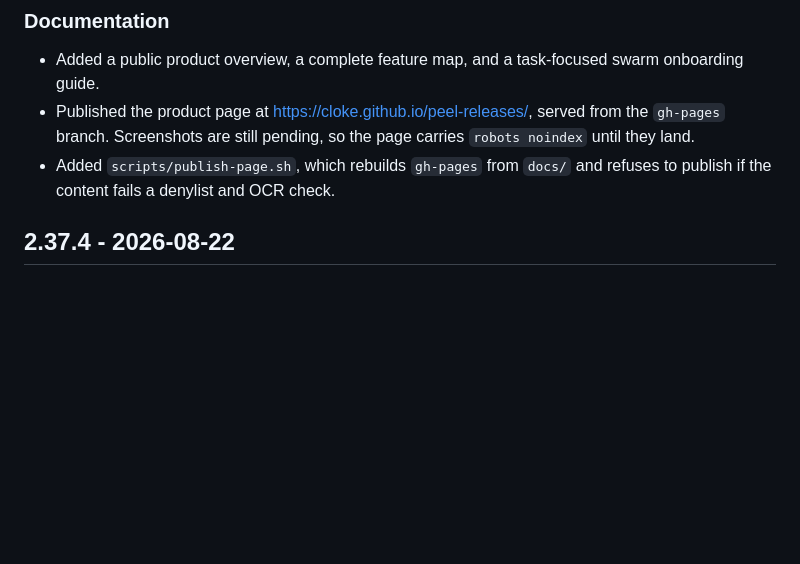
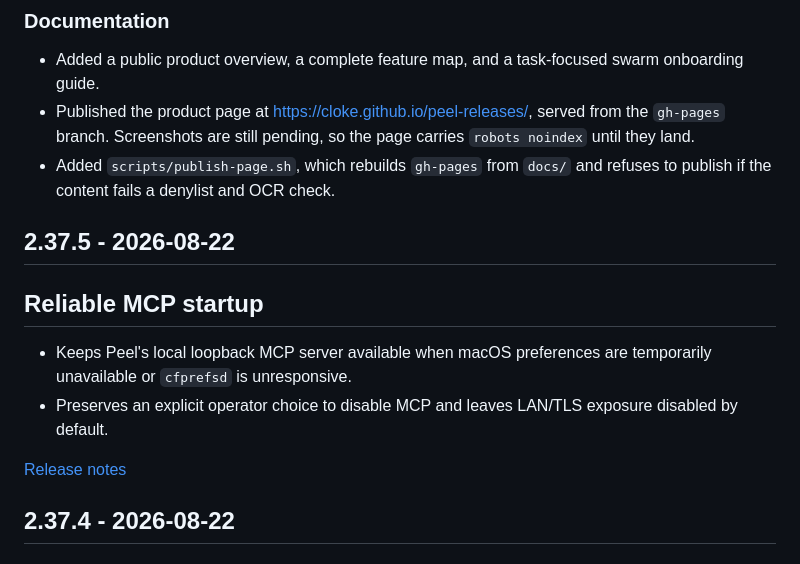
Before and after one commit to cloke/peel-releases, a Markdown page: CHANGELOG.md, the part around the change. Drawn GitHub-style; blank space fills up the shorter version.

Commit message:
Add 2.37.5 to the changelog

```diff
--- a/CHANGELOG.md
+++ b/CHANGELOG.md
@@ -16,6 +16,15 @@ Each entry links to its full release notes.
   they land.
 - Added `scripts/publish-page.sh`, which rebuilds `gh-pages` from `docs/` and refuses to publish
   if the content fails a denylist and OCR check.
+
+## 2.37.5 - 2026-08-22
+
+## Reliable MCP startup
+
+- Keeps Peel's local loopback MCP server available when macOS preferences are temporarily unavailable or `cfprefsd` is unresponsive.
+- Preserves an explicit operator choice to disable MCP and leaves LAN/TLS exposure disabled by default.
+
+[Release notes](https://github.com/cloke/peel-releases/releases/tag/v2.37.5)
 
 ## 2.37.4 - 2026-08-22
 
```
